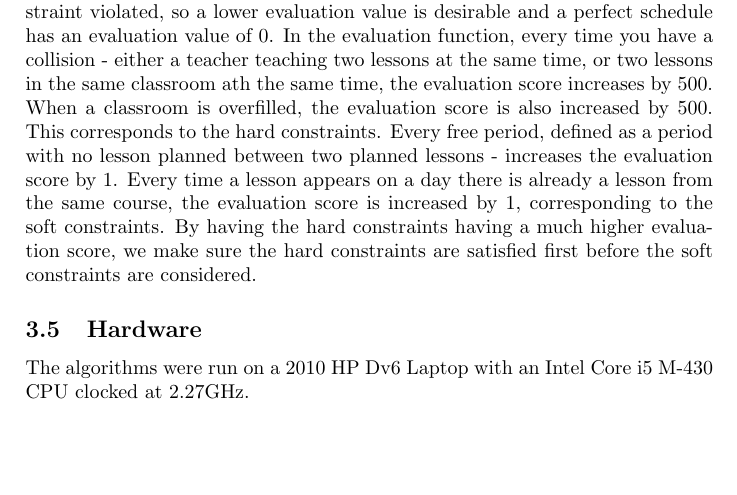
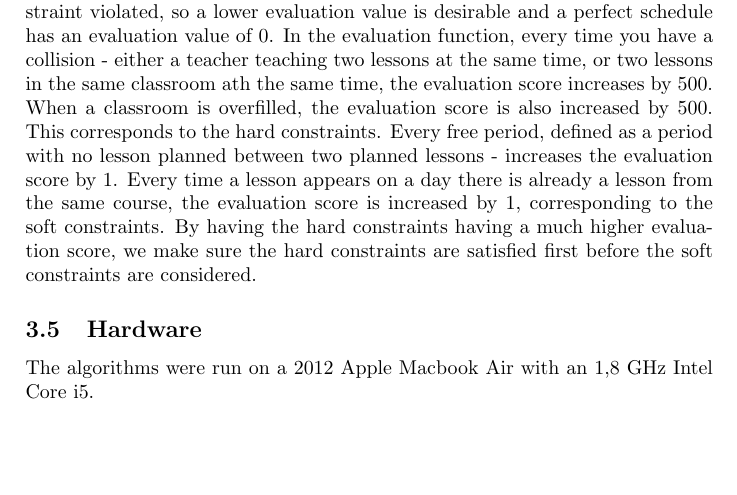
Before and after one commit to hugoflug/schedule, a LaTeX paper (latex/report.tex): part of page 11 of 20, cut so that both start at the same text. Compiled offline with pdfLaTeX.

Commit message:
Changed PC specs

```diff
--- a/latex/report.tex
+++ b/latex/report.tex
@@ -220,7 +220,7 @@ The parameters for the genetic algorithm are the size of the population, the rat
 The same evaluation function is used to evaluate solutions in both algorithms. The evaluation function outputs a penalty value that increases with each constraint violated, so a lower evaluation value is desirable and a perfect schedule has an evaluation value of 0. In the evaluation function, every time you have a collision - either a teacher teaching two lessons at the same time, or two lessons in the same classroom ath the same time, the evaluation score increases by 500. When a classroom is overfilled, the evaluation score is also increased by 500. This corresponds to the hard constraints. Every free period, defined as a period with no lesson planned between two planned lessons - increases the evaluation score by 1. Every time a lesson appears on a day there is already a lesson from the same course, the evaluation score is increased by 1, corresponding to the soft constraints. By having the hard constraints having a much higher evaluation score, we make sure the hard constraints are satisfied first before the soft constraints are considered.
 
 \subsection{Hardware}
-The algorithms were run on a 2010 HP Dv6 Laptop with an Intel Core i5 M-430 CPU clocked at 2.27GHz.
+The algorithms were run on a 2012 Apple Macbook Air with an 1,8 GHz Intel Core i5.
 
 \pagebreak
 \section{Results}
```
